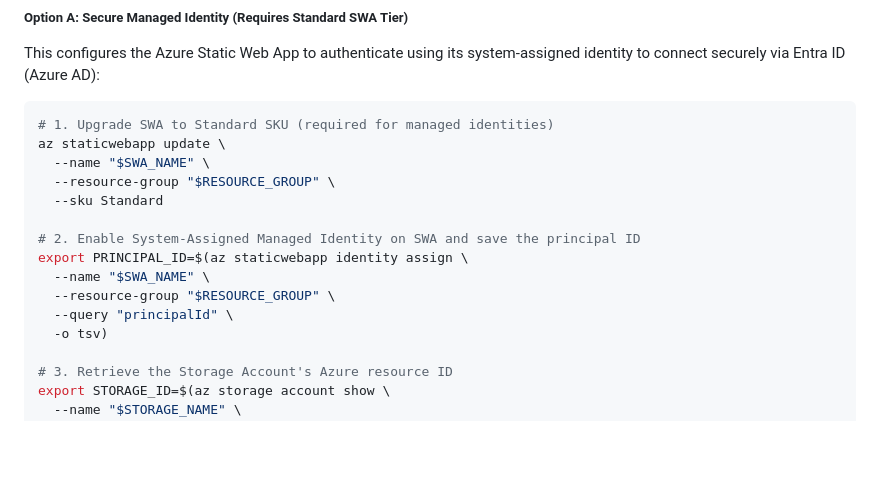
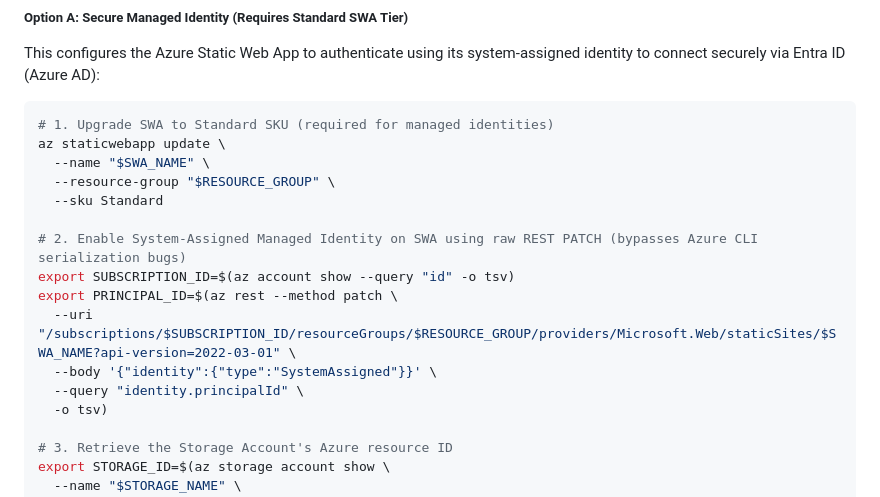
Before and after one commit to psoszynski/asteroids_blazor, a Markdown page: README.md, the part around the change. GitHub-like rendering; blank space fills up the shorter version.

Commit message:
docs: use az rest workaround for identity assignment in README

```diff
--- a/README.md
+++ b/README.md
@@ -281,11 +281,12 @@ az staticwebapp update \
   --resource-group "$RESOURCE_GROUP" \
   --sku Standard
 
-# 2. Enable System-Assigned Managed Identity on SWA and save the principal ID
-export PRINCIPAL_ID=$(az staticwebapp identity assign \
-  --name "$SWA_NAME" \
-  --resource-group "$RESOURCE_GROUP" \
-  --query "principalId" \
+# 2. Enable System-Assigned Managed Identity on SWA using raw REST PATCH (bypasses Azure CLI serialization bugs)
+export SUBSCRIPTION_ID=$(az account show --query "id" -o tsv)
+export PRINCIPAL_ID=$(az rest --method patch \
+  --uri "/subscriptions/$SUBSCRIPTION_ID/resourceGroups/$RESOURCE_GROUP/providers/Microsoft.Web/staticSites/$SWA_NAME?api-version=2022-03-01" \
+  --body '{"identity":{"type":"SystemAssigned"}}' \
+  --query "identity.principalId" \
   -o tsv)
 
 # 3. Retrieve the Storage Account's Azure resource ID
```
